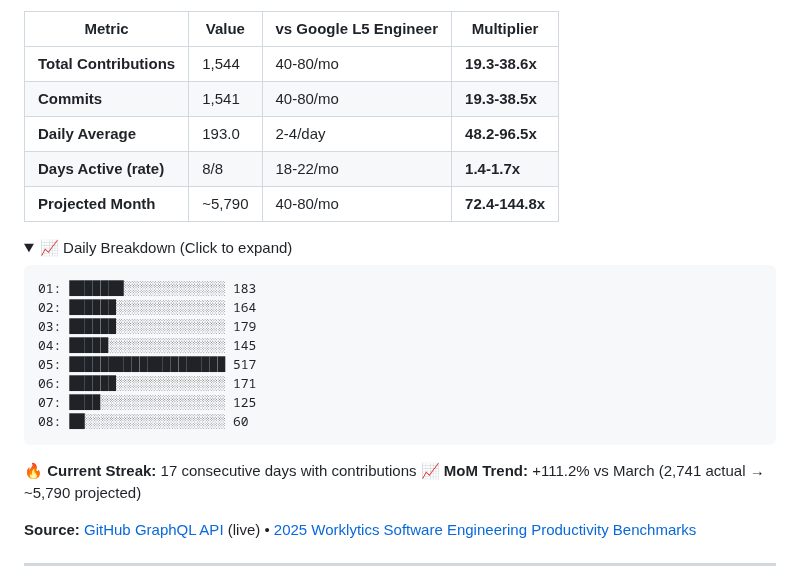
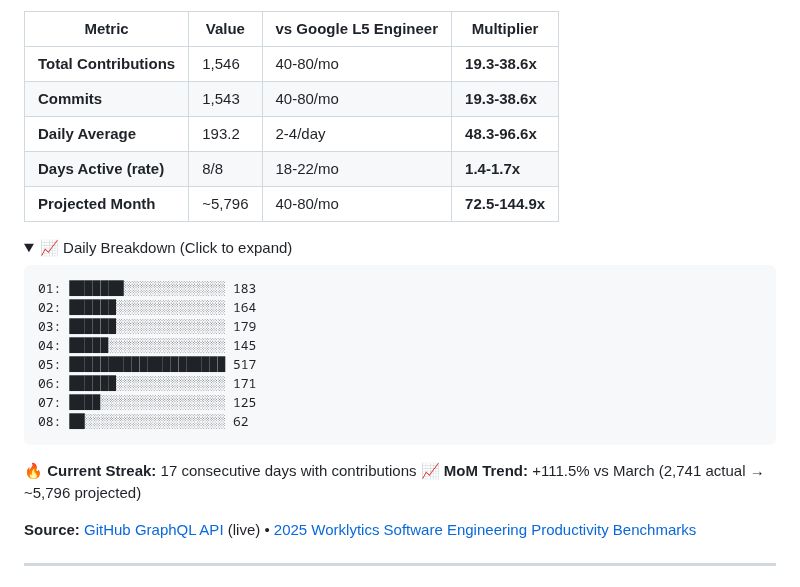
Before and after one commit to reggieanddro/reggieanddro, a Markdown page: README.md, the part around one of its changes. GitHub-like rendering; folded sections open.

Commit message:
📊 Auto-update: April 08, 2026 - 1546 contributions vs L5
Stats refresh (every 2h + push-triggered)
Source: GitHub GraphQL API
Benchmarks: 2025 Worklytics L5 Engineer

````diff
--- a/README.md
+++ b/README.md
@@ -17,11 +17,11 @@ Building [Liv Hana](https://livhana.ai) — strategic intelligence for regulated
 
 | Metric | Value | vs Google L5 Engineer | Multiplier |
 |--------|-------|----------------------|------------|
-| **Total Contributions** | 1,544 | 40-80/mo | **19.3-38.6x** |
-| **Commits** | 1,541 | 40-80/mo | **19.3-38.5x** |
-| **Daily Average** | 193.0 | 2-4/day | **48.2-96.5x** |
+| **Total Contributions** | 1,546 | 40-80/mo | **19.3-38.6x** |
+| **Commits** | 1,543 | 40-80/mo | **19.3-38.6x** |
+| **Daily Average** | 193.2 | 2-4/day | **48.3-96.6x** |
 | **Days Active (rate)** | 8/8 | 18-22/mo | **1.4-1.7x** |
-| **Projected Month** | ~5,790 | 40-80/mo | **72.4-144.8x** |
+| **Projected Month** | ~5,796 | 40-80/mo | **72.5-144.9x** |
 
 <details>
 <summary>📈 Daily Breakdown (Click to expand)</summary>
@@ -34,13 +34,13 @@ Building [Liv Hana](https://livhana.ai) — strategic intelligence for regulated
 05: ████████████████████ 517
 06: ██████░░░░░░░░░░░░░░ 171
 07: ████░░░░░░░░░░░░░░░░ 125
-08: ██░░░░░░░░░░░░░░░░░░ 60
+08: ██░░░░░░░░░░░░░░░░░░ 62
 ```
 
 </details>
 
 🔥 **Current Streak:** 17 consecutive days with contributions
-📈 **MoM Trend:** +111.2% vs March (2,741 actual → ~5,790 projected)
+📈 **MoM Trend:** +111.5% vs March (2,741 actual → ~5,796 projected)
 
 **Source:** [GitHub GraphQL API](https://docs.github.com/graphql) (live) • [2025 Worklytics Software Engineering Productivity Benchmarks](https://www.worklytics.co/resources/software-engineering-productivity-benchmarks-2025-good-scores)
 
````
Also changed, not shown: other parts of README.md (+1 -1 lines).
